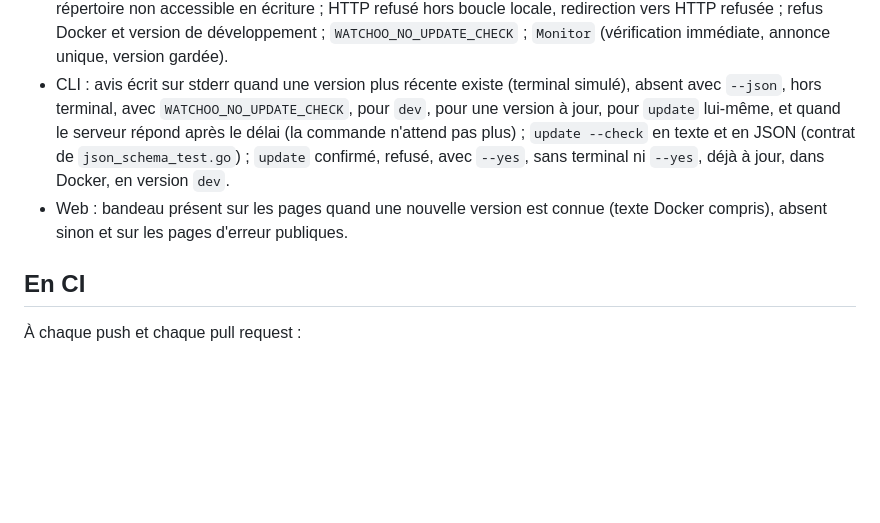
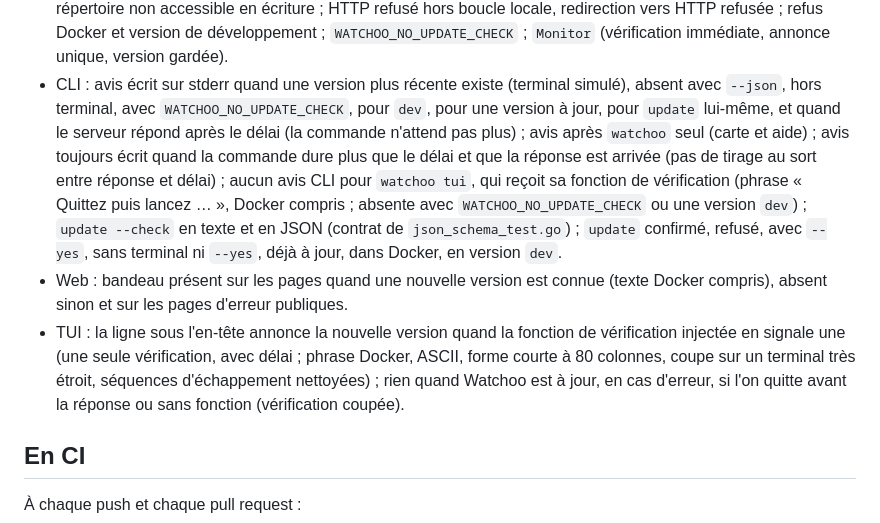
Before and after one commit to studoo-app/watchoo, a Markdown page: documentation/09-tests.md, the part around the change. Rendered like a GitHub page; blank space fills up the shorter version.

```diff
--- a/documentation/09-tests.md
+++ b/documentation/09-tests.md
@@ -412,11 +412,19 @@ Aucun test ne joint GitHub : la racine des releases est celle d'un faux serveur
   `WATCHOO_NO_UPDATE_CHECK` ; `Monitor` (vérification immédiate, annonce unique, version gardée).
 - CLI : avis écrit sur stderr quand une version plus récente existe (terminal simulé), absent avec
   `--json`, hors terminal, avec `WATCHOO_NO_UPDATE_CHECK`, pour `dev`, pour une version à jour, pour
-  `update` lui-même, et quand le serveur répond après le délai (la commande n'attend pas plus) ;
+  `update` lui-même, et quand le serveur répond après le délai (la commande n'attend pas plus) ; avis
+  après `watchoo` seul (carte et aide) ; avis toujours écrit quand la commande dure plus que le délai et
+  que la réponse est arrivée (pas de tirage au sort entre réponse et délai) ; aucun avis CLI pour
+  `watchoo tui`, qui reçoit sa fonction de vérification (phrase « Quittez puis lancez … », Docker
+  compris ; absente avec `WATCHOO_NO_UPDATE_CHECK` ou une version `dev`) ;
   `update --check` en texte et en JSON (contrat de `json_schema_test.go`) ; `update` confirmé, refusé,
   avec `--yes`, sans terminal ni `--yes`, déjà à jour, dans Docker, en version `dev`.
 - Web : bandeau présent sur les pages quand une nouvelle version est connue (texte Docker compris),
   absent sinon et sur les pages d'erreur publiques.
+- TUI : la ligne sous l'en-tête annonce la nouvelle version quand la fonction de vérification injectée
+  en signale une (une seule vérification, avec délai ; phrase Docker, ASCII, forme courte à 80 colonnes,
+  coupe sur un terminal très étroit, séquences d'échappement nettoyées) ; rien quand Watchoo est à jour,
+  en cas d'erreur, si l'on quitte avant la réponse ou sans fonction (vérification coupée).
 
 ## En CI
 
```
Also changed, not shown: documentation/03-architecture.md (+13 -6 lines), documentation/05-cli.md (+19 -5 lines).
